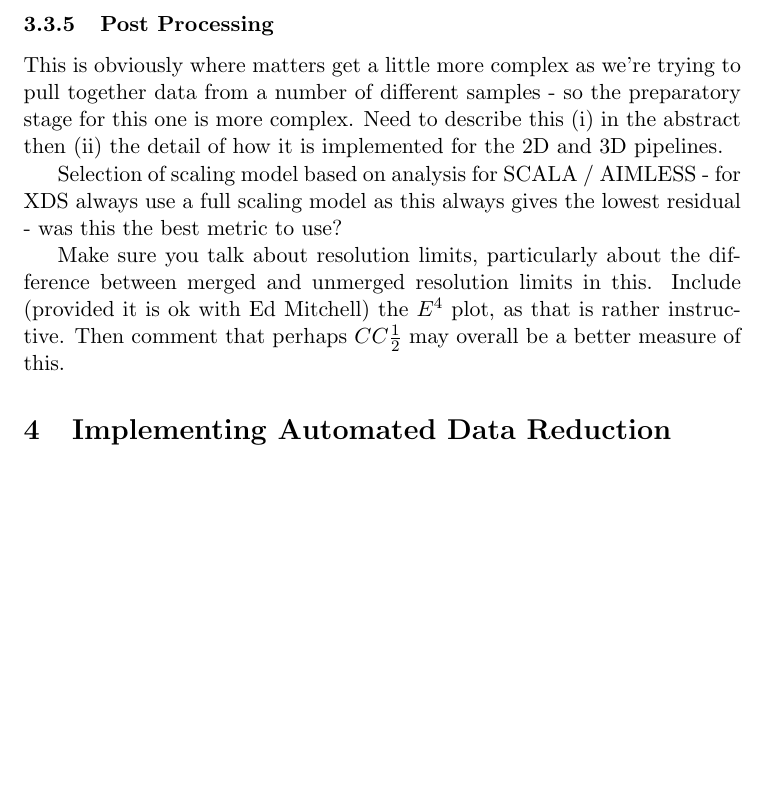
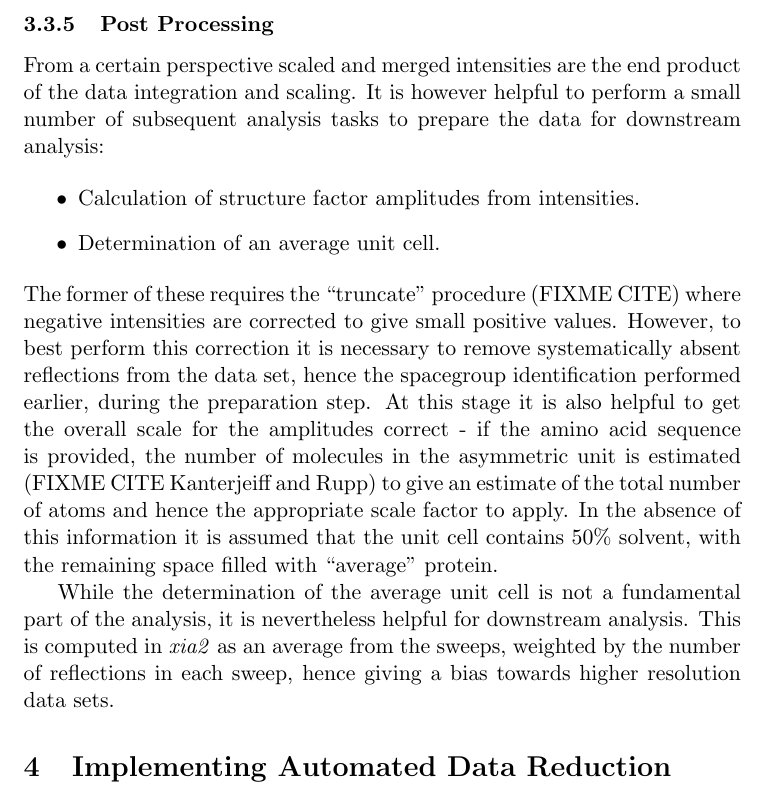
Before and after one commit to xia2/trashcan, a LaTeX document (xia2-talks/papers/ccp4-sw/decisions_in_xia2.tex): part of page 11 of 13, cut so that both start at the same text, the shorter picture padded with empty space. Compiled offline with pdfLaTeX.

Commit message:
Trying to make progress on this still

```diff
--- a/xia2-talks/papers/ccp4-sw/decisions_in_xia2.tex
+++ b/xia2-talks/papers/ccp4-sw/decisions_in_xia2.tex
@@ -517,24 +517,35 @@ which will be investigated shortly.
 
 \subsubsection{Post Processing}
 
+From a certain perspective scaled and merged intensities are the end
+product of the data integration and scaling. It is however helpful to
+perform a small number of subsequent analysis tasks to prepare the
+data for downstream analysis:
 
+\begin{itemize}
+\item{Calculation of structure factor amplitudes from intensities.}
+\item{Determination of an average unit cell.}
+\end{itemize}
 
+\noindent
+The former of these requires the ``truncate'' procedure (FIXME CITE)
+where negative intensities are corrected to give small positive
+values. However, to best perform this correction it is necessary to
+remove systematically absent reflections from the data set, hence the
+spacegroup identification performed earlier, during the preparation
+step. At this stage it is also helpful to get the overall scale for
+the amplitudes correct - if the amino acid sequence is provided, the
+number of molecules in the asymmetric unit is estimated (FIXME CITE
+Kanterjeiff and Rupp) to give an estimate of the total number of atoms
+and hence the appropriate scale factor to apply. In the absence of
+this information it is assumed that the unit cell contains 50\%
+solvent, with the remaining space filled with ``average'' protein.
 
-This is obviously where matters get a little more complex as we're
-trying to pull together data from a number of different samples - so
-the preparatory stage for this one is more complex. Need to describe
-this (i) in the abstract then (ii) the detail of how it is implemented
-for the 2D and 3D pipelines.
-
-Selection of scaling model based on analysis for SCALA / AIMLESS - for
-XDS always use a full scaling model as this always gives the lowest
-residual - was this the best metric to use?
-
-Make sure you talk about resolution limits, particularly about the
-difference between merged and unmerged resolution limits in
-this. Include (provided it is ok with Ed Mitchell) the $E^4$ plot, as
-that is rather instructive. Then comment that perhaps $CC\frac{1}{2}$
-may overall be a better measure of this.
+While the determination of the average unit cell is not a fundamental
+part of the analysis, it is nevertheless helpful for downstream
+analysis. This is computed in \emph{xia2} as an average from the
+sweeps, weighted by the number of reflections in each sweep, hence
+giving a bias towards higher resolution data sets.
 
 \section{Implementing Automated Data Reduction}
 
```
